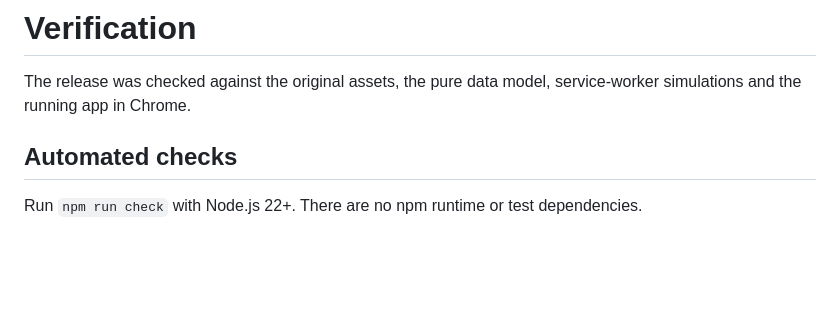
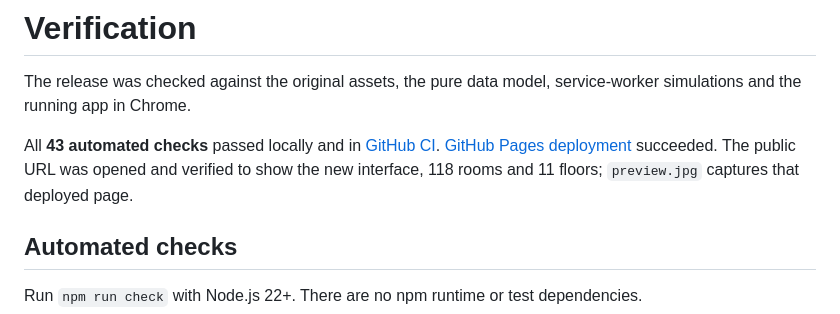
Before and after one commit to InduwaraLasindu/school-map, a Markdown page: docs/verification.md, the part around the change. Rendered like a GitHub page; blank space fills up the shorter version.

```diff
--- a/docs/verification.md
+++ b/docs/verification.md
@@ -1,6 +1,8 @@
 # Verification
 
 The release was checked against the original assets, the pure data model, service-worker simulations and the running app in Chrome.
+
+All **43 automated checks** passed locally and in [GitHub CI](https://github.com/InduwaraLasindu/school-map/actions/runs/40862115260). [GitHub Pages deployment](https://github.com/InduwaraLasindu/school-map/actions/runs/40862114422) succeeded. The public URL was opened and verified to show the new interface, 118 rooms and 11 floors; `preview.jpg` captures that deployed page.
 
 ## Automated checks
 
```
Also changed, not shown: README.md (+2 -0 lines), docs/preview.jpg (added).
